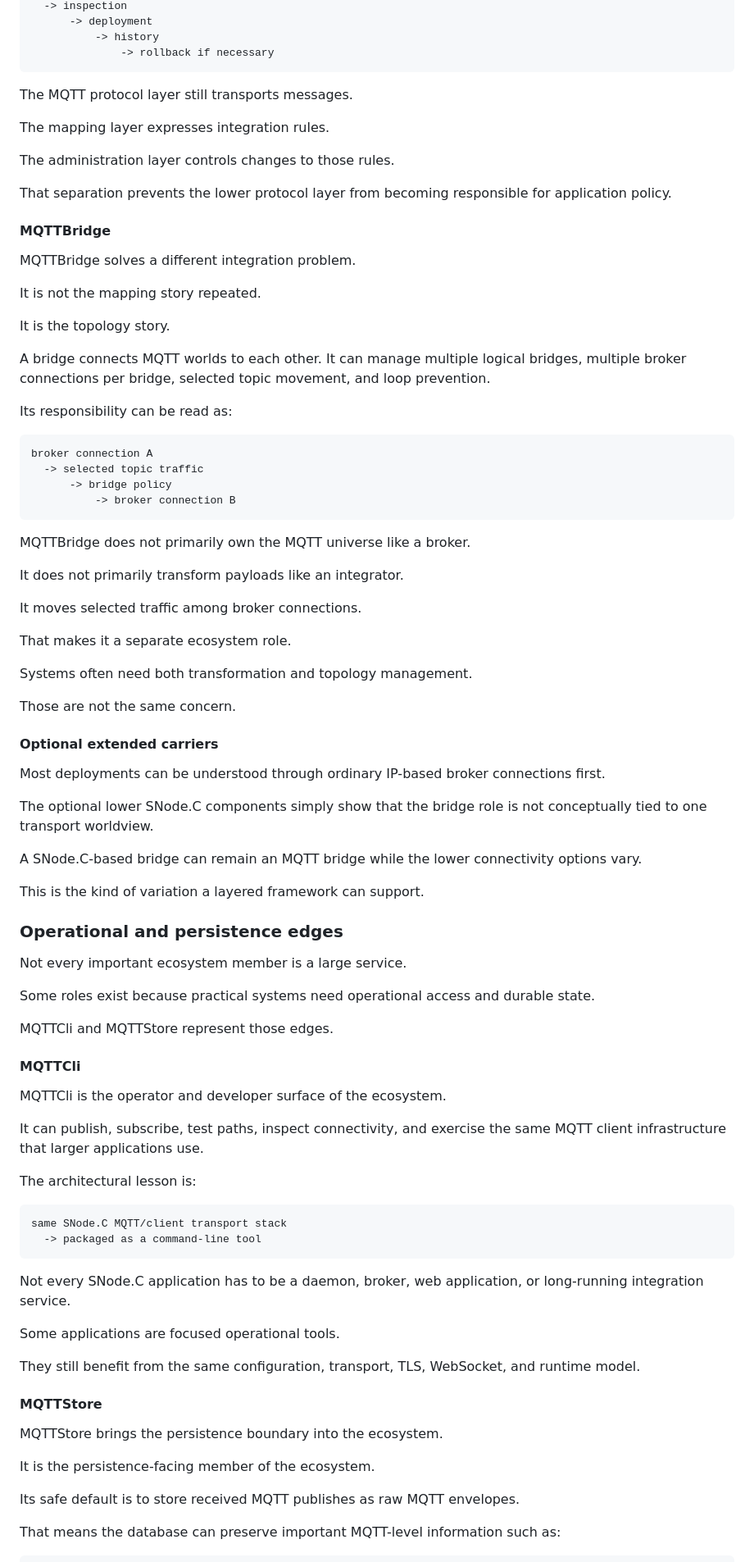
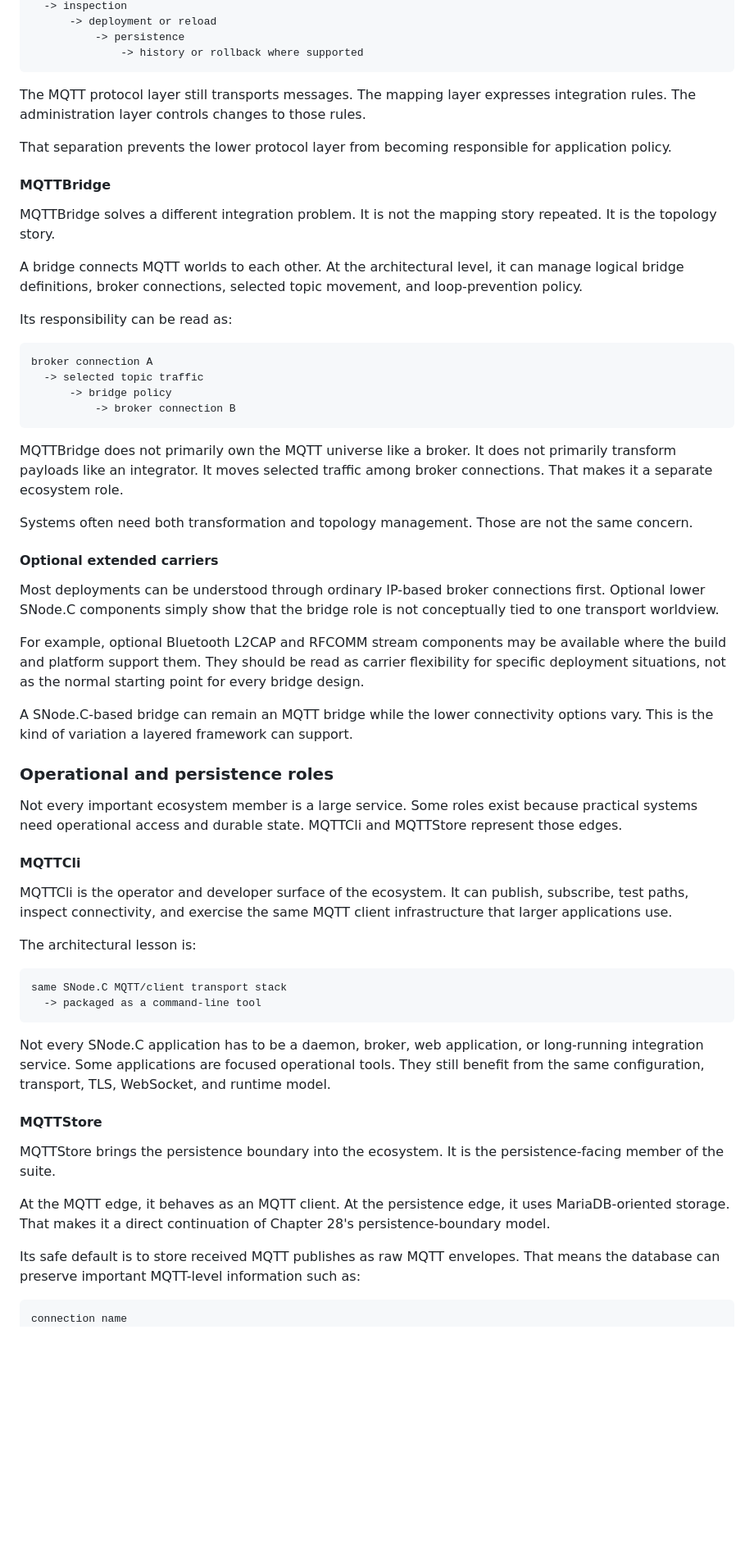
Before and after one commit to SNodeC/SNode.C-Book, a Markdown page: chapters/31-mqttsuite-as-a-reference-ecosystem.md, the part around one of its changes. Shown at 82% size. GitHub-like rendering; blank space fills up the shorter version.

Commit message:
Refine 02 chapter 31
Signed-off-by: Volker Christian <me@vchrist.at>

````diff
--- a/chapters/31-mqttsuite-as-a-reference-ecosystem.md
+++ b/chapters/31-mqttsuite-as-a-reference-ecosystem.md
@@ -406,26 +332,18 @@ mapping draft
   -> inspection
-      -> deployment
-          -> history
-              -> rollback if necessary
+      -> deployment or reload
+          -> persistence
+              -> history or rollback where supported
 ```
 
-The MQTT protocol layer still transports messages.
-
-The mapping layer expresses integration rules.
-
-The administration layer controls changes to those rules.
+The MQTT protocol layer still transports messages. The mapping layer expresses integration rules. The administration layer controls changes to those rules.
 
 That separation prevents the lower protocol layer from becoming responsible for application policy.
 
 #### MQTTBridge
 
-MQTTBridge solves a different integration problem.
+MQTTBridge solves a different integration problem. It is not the mapping story repeated. It is the topology story.
 
-It is not the mapping story repeated.
-
-It is the topology story.
-
-A bridge connects MQTT worlds to each other. It can manage multiple logical bridges, multiple broker connections per bridge, selected topic movement, and loop prevention.
+A bridge connects MQTT worlds to each other. At the architectural level, it can manage logical bridge definitions, broker connections, selected topic movement, and loop-prevention policy.
 
 Its responsibility can be read as:
 
@@ -436,41 +354,25 @@ broker connection A
           -> broker connection B
 ```
 
-MQTTBridge does not primarily own the MQTT universe like a broker.
+MQTTBridge does not primarily own the MQTT universe like a broker. It does not primarily transform payloads like an integrator. It moves selected traffic among broker connections. That makes it a separate ecosystem role.
 
-It does not primarily transform payloads like an integrator.
-
-It moves selected traffic among broker connections.
-
-That makes it a separate ecosystem role.
-
-Systems often need both transformation and topology management.
-
-Those are not the same concern.
+Systems often need both transformation and topology management. Those are not the same concern.
 
 #### Optional extended carriers
 
-Most deployments can be understood through ordinary IP-based broker connections first.
+Most deployments can be understood through ordinary IP-based broker connections first. Optional lower SNode.C components simply show that the bridge role is not conceptually tied to one transport worldview.
 
-The optional lower SNode.C components simply show that the bridge role is not conceptually tied to one transport worldview.
+For example, optional Bluetooth L2CAP and RFCOMM stream components may be available where the build and platform support them. They should be read as carrier flexibility for specific deployment situations, not as the normal starting point for every bridge design.
 
-A SNode.C-based bridge can remain an MQTT bridge while the lower connectivity options vary.
+A SNode.C-based bridge can remain an MQTT bridge while the lower connectivity options vary. This is the kind of variation a layered framework can support.
 
-This is the kind of variation a layered framework can support.
+### Operational and persistence roles
 
-### Operational and persistence edges
-
-Not every important ecosystem member is a large service.
-
-Some roles exist because practical systems need operational access and durable state.
-
-MQTTCli and MQTTStore represent those edges.
+Not every important ecosystem member is a large service. Some roles exist because practical systems need operational access and durable state. MQTTCli and MQTTStore represent those edges.
 
 #### MQTTCli
 
-MQTTCli is the operator and developer surface of the ecosystem.
-
-It can publish, subscribe, test paths, inspect connectivity, and exercise the same MQTT client infrastructure that larger applications use.
+MQTTCli is the operator and developer surface of the ecosystem. It can publish, subscribe, test paths, inspect connectivity, and exercise the same MQTT client infrastructure that larger applications use.
 
 The architectural lesson is:
 
@@ -479,21 +381,16 @@ same SNode.C MQTT/client transport stack
   -> packaged as a command-line tool
 ```
 
-Not every SNode.C application has to be a daemon, broker, web application, or long-running integration service.
-
-Some applications are focused operational tools.
-
-They still benefit from the same configuration, transport, TLS, WebSocket, and runtime model.
+Not every SNode.C application has to be a daemon, broker, web application, or long-running integration service. Some applications are focused operational tools. They still benefit from the same configuration, transport, TLS, WebSocket, and runtime model.
 
 #### MQTTStore
 
-MQTTStore brings the persistence boundary into the ecosystem.
+MQTTStore brings the persistence boundary into the ecosystem. It is the persistence-facing member of the suite.
 
-It is the persistence-facing member of the ecosystem.
+At the MQTT edge, it behaves as an MQTT client. At the persistence edge, it uses MariaDB-oriented storage. That makes it a direct continuation of Chapter 28's persistence-boundary model.
 
-Its safe default is to store received MQTT publishes as raw MQTT envelopes.
-
-That means the database can preserve important MQTT-level information such as:
+Its safe default is to store received MQTT publishes as raw MQTT envelopes. That means the database can preserve important MQTT-level information such as:
 
 ```text
+connection name
 topic
````
Also changed, not shown: other parts of chapters/31-mqttsuite-as-a-reference-ecosystem.md (+91 -219 lines).
